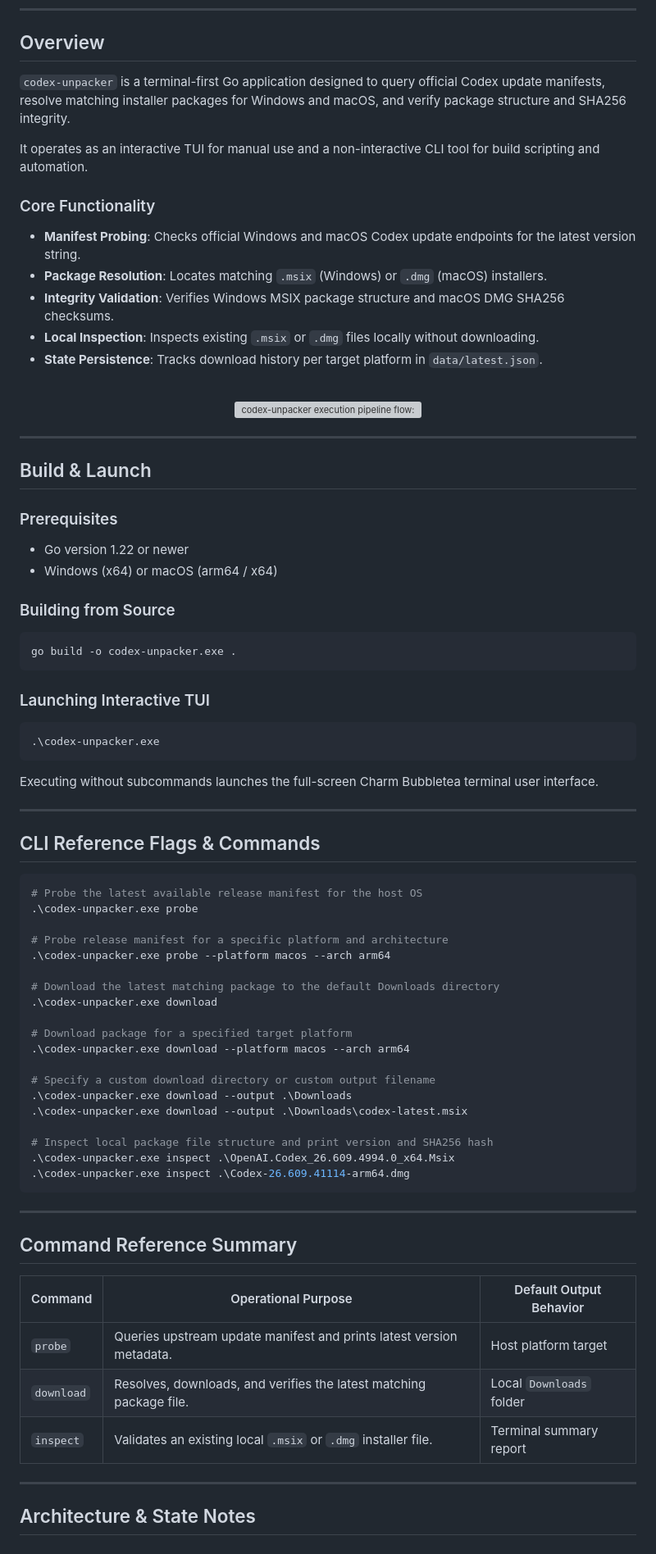
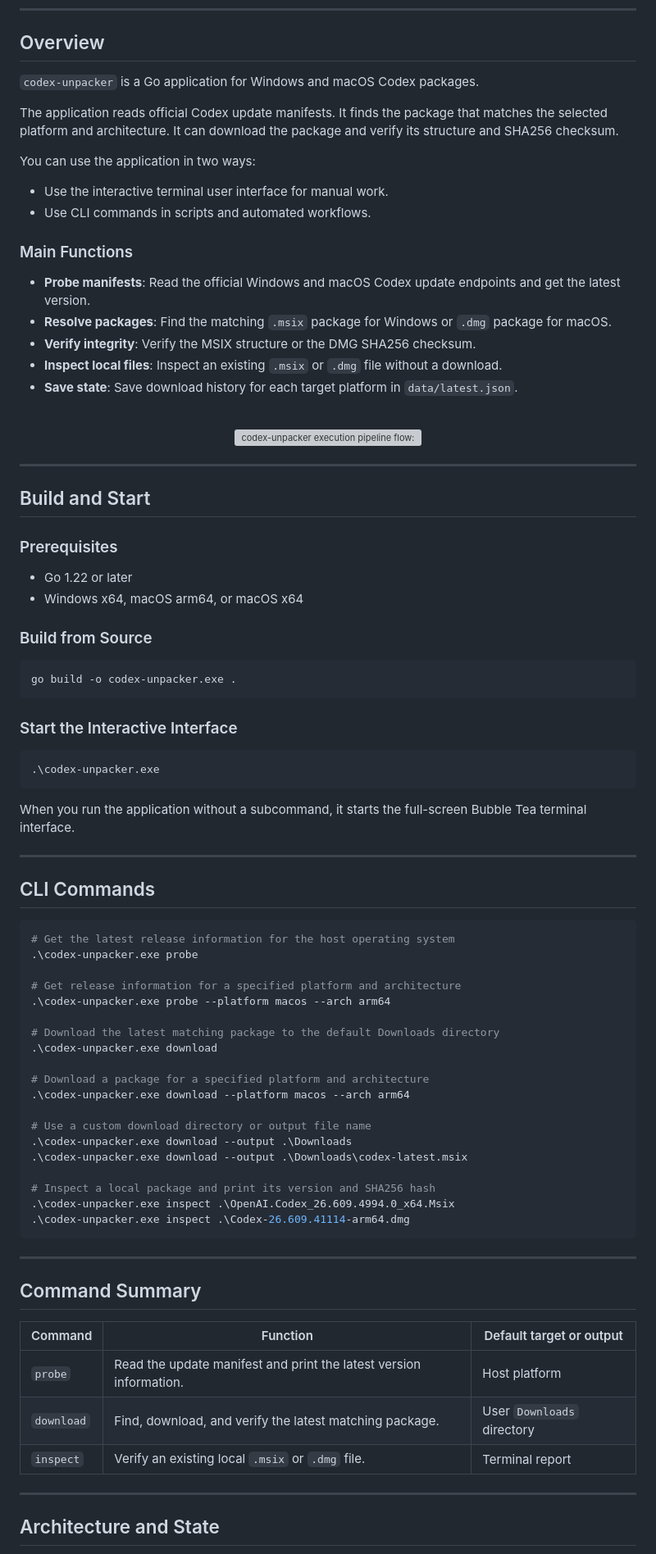
Before and after one commit to ChloeVPin/codex-unpacker, a Markdown page: README.md, the part around one of its changes. Shown at 82% size. Drawn GitHub-style; grey boxes are pictures that could not be loaded.

Commit message:
Rewrite README in Simplified Technical English

````diff
--- a/README.md
+++ b/README.md
@@ -17,16 +17,22 @@
 
 ## Overview
 
-`codex-unpacker` is a terminal-first Go application designed to query official Codex update manifests, resolve matching installer packages for Windows and macOS, and verify package structure and SHA256 integrity.
+`codex-unpacker` is a Go application for Windows and macOS Codex packages.
 
-It operates as an interactive TUI for manual use and a non-interactive CLI tool for build scripting and automation.
+The application reads official Codex update manifests. It finds the package that matches the selected platform and architecture. It can download the package and verify its structure and SHA256 checksum.
 
-### Core Functionality
-- **Manifest Probing**: Checks official Windows and macOS Codex update endpoints for the latest version string.
-- **Package Resolution**: Locates matching `.msix` (Windows) or `.dmg` (macOS) installers.
-- **Integrity Validation**: Verifies Windows MSIX package structure and macOS DMG SHA256 checksums.
-- **Local Inspection**: Inspects existing `.msix` or `.dmg` files locally without downloading.
-- **State Persistence**: Tracks download history per target platform in `data/latest.json`.
+You can use the application in two ways:
+
+- Use the interactive terminal user interface for manual work.
+- Use CLI commands in scripts and automated workflows.
+
+### Main Functions
+
+- **Probe manifests**: Read the official Windows and macOS Codex update endpoints and get the latest version.
+- **Resolve packages**: Find the matching `.msix` package for Windows or `.dmg` package for macOS.
+- **Verify integrity**: Verify the MSIX structure or the DMG SHA256 checksum.
+- **Inspect local files**: Inspect an existing `.msix` or `.dmg` file without a download.
+- **Save state**: Save download history for each target platform in `data/latest.json`.
 
 <br />
 
@@ -36,63 +42,64 @@ It operates as an interactive TUI for manual use and a non-interactive CLI tool
 
 ---
 
-## Build & Launch
+## Build and Start
 
 ### Prerequisites
-- Go version 1.22 or newer
-- Windows (x64) or macOS (arm64 / x64)
 
-### Building from Source
+- Go 1.22 or later
+- Windows x64, macOS arm64, or macOS x64
+
+### Build from Source
 
 ```powershell
 go build -o codex-unpacker.exe .
 ```
 
-### Launching Interactive TUI
+### Start the Interactive Interface
 
 ```powershell
 .\codex-unpacker.exe
 ```
 
-Executing without subcommands launches the full-screen Charm Bubbletea terminal user interface.
+When you run the application without a subcommand, it starts the full-screen Bubble Tea terminal interface.
 
 ---
 
-## CLI Reference Flags & Commands
+## CLI Commands
 
 ```powershell
-# Probe the latest available release manifest for the host OS
+# Get the latest release information for the host operating system
 .\codex-unpacker.exe probe
 
-# Probe release manifest for a specific platform and architecture
+# Get release information for a specified platform and architecture
 .\codex-unpacker.exe probe --platform macos --arch arm64
 
 # Download the latest matching package to the default Downloads directory
 .\codex-unpacker.exe download
 
-# Download package for a specified target platform
+# Download a package for a specified platform and architecture
 .\codex-unpacker.exe download --platform macos --arch arm64
 
-# Specify a custom download directory or custom output filename
+# Use a custom download directory or output file name
 .\codex-unpacker.exe download --output .\Downloads
 .\codex-unpacker.exe download --output .\Downloads\codex-latest.msix
 
-# Inspect local package file structure and print version and SHA256 hash
+# Inspect a local package and print its version and SHA256 hash
 .\codex-unpacker.exe inspect .\OpenAI.Codex_26.609.4994.0_x64.Msix
 .\codex-unpacker.exe inspect .\Codex-26.609.41114-arm64.dmg
 ```
 
 ---
 
-## Command Reference Summary
+## Command Summary
 
-| Command | Operational Purpose | Default Output Behavior |
+| Command | Function | Default target or output |
 |---|---|---|
-| `probe` | Queries upstream update manifest and prints latest version metadata. | Host platform target |
-| `download` | Resolves, downloads, and verifies the latest matching package file. | Local `Downloads` folder |
-| `inspect` | Validates an existing local `.msix` or `.dmg` installer file. | Terminal summary report |
+| `probe` | Read the update manifest and print the latest version information. | Host platform |
+| `download` | Find, download, and verify the latest matching package. | User `Downloads` directory |
+| `inspect` | Verify an existing local `.msix` or `.dmg` file. | Terminal report |
 
 ---
 
-## Architecture & State Notes
+## Architecture and State
 
````
Also changed, not shown: other parts of README.md (+5 -5 lines).
